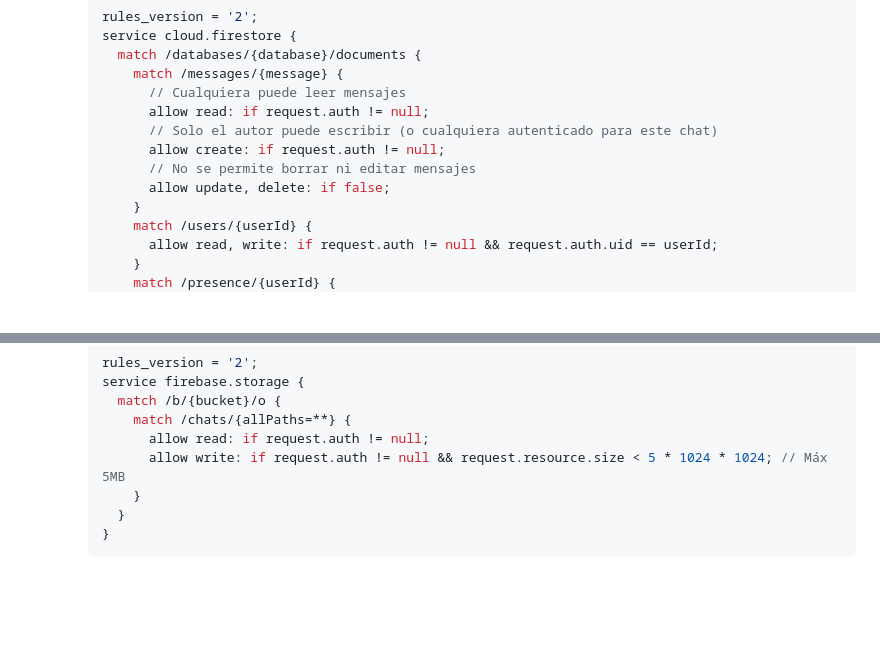
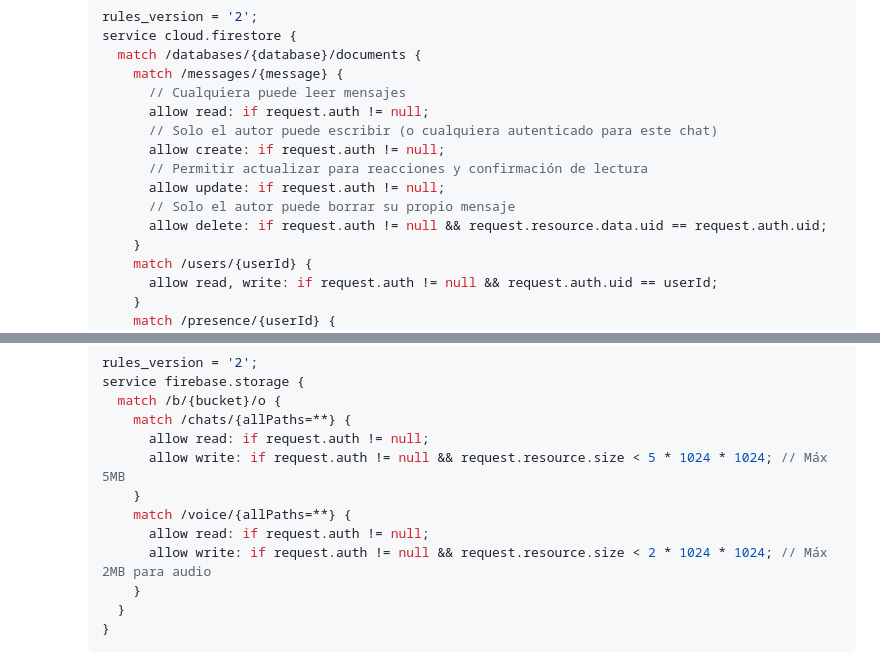
Before and after one commit to JP-Romero/ChatNica, a Markdown page: README.md, 2 parts joined by grey strips. Drawn GitHub-style; blank space fills up the shorter version.

Commit message:
✨ Initial commit: estructura base de ChatNica PWA

```diff
--- a/README.md
+++ b/README.md
@@ -41,8 +41,10 @@
            allow read: if request.auth != null;
            // Solo el autor puede escribir (o cualquiera autenticado para este chat)
            allow create: if request.auth != null;
-           // No se permite borrar ni editar mensajes
-           allow update, delete: if false;
+           // Permitir actualizar para reacciones y confirmación de lectura
+           allow update: if request.auth != null;
+           // Solo el autor puede borrar su propio mensaje
+           allow delete: if request.auth != null && request.resource.data.uid == request.auth.uid;
          }
          match /users/{userId} {
            allow read, write: if request.auth != null && request.auth.uid == userId;
@@ -70,6 +72,10 @@
          match /chats/{allPaths=**} {
            allow read: if request.auth != null;
            allow write: if request.auth != null && request.resource.size < 5 * 1024 * 1024; // Máx 5MB
+         }
+         match /voice/{allPaths=**} {
+           allow read: if request.auth != null;
+           allow write: if request.auth != null && request.resource.size < 2 * 1024 * 1024; // Máx 2MB para audio
          }
        }
      }
```
